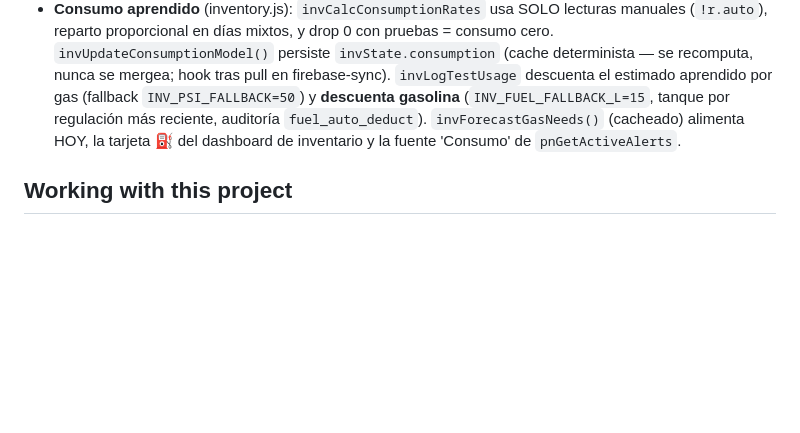
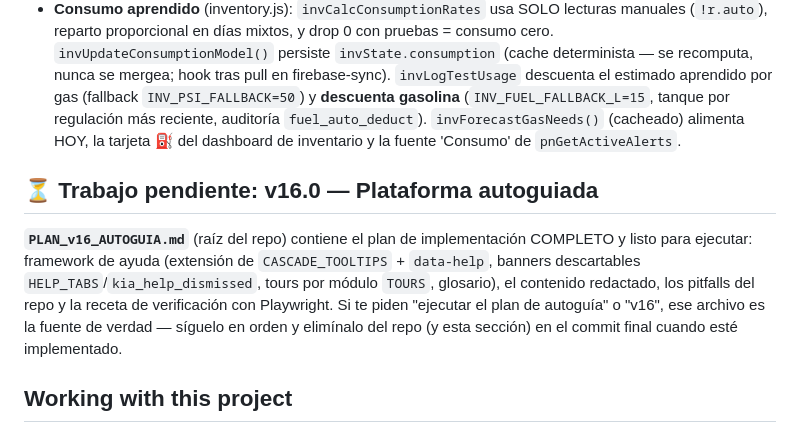
Before and after one commit to jorgenunez0728/Cascade-Project, a Markdown page: CLAUDE.md, the part around the change. Drawn GitHub-style; blank space fills up the shorter version.

```diff
--- a/CLAUDE.md
+++ b/CLAUDE.md
@@ -211,6 +211,15 @@ Mejoras adaptadas del tablero VETS de un laboratorio hermano (comparativa comple
   `invForecastGasNeeds()` (cacheado) alimenta HOY, la tarjeta ⛽ del dashboard de inventario y
   la fuente 'Consumo' de `pnGetActiveAlerts`.
 
+## ⏳ Trabajo pendiente: v16.0 — Plataforma autoguiada
+
+**`PLAN_v16_AUTOGUIA.md`** (raíz del repo) contiene el plan de implementación COMPLETO y listo
+para ejecutar: framework de ayuda (extensión de `CASCADE_TOOLTIPS` + `data-help`, banners
+descartables `HELP_TABS`/`kia_help_dismissed`, tours por módulo `TOURS`, glosario), el contenido
+redactado, los pitfalls del repo y la receta de verificación con Playwright. Si te piden
+"ejecutar el plan de autoguía" o "v16", ese archivo es la fuente de verdad — síguelo en orden y
+elimínalo del repo (y esta sección) en el commit final cuando esté implementado.
+
 ## Working with this project
 
 - Edit `js/*.js` / `styles.css` / `index.html` → `./build.sh` → `node --check` (file + bundle).
```
Also changed, not shown: PLAN_v16_AUTOGUIA.md (added, +335 -0 lines).
